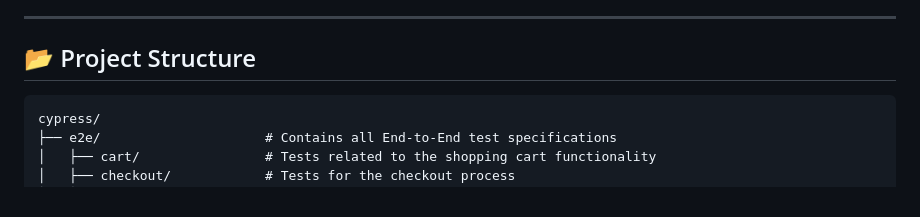
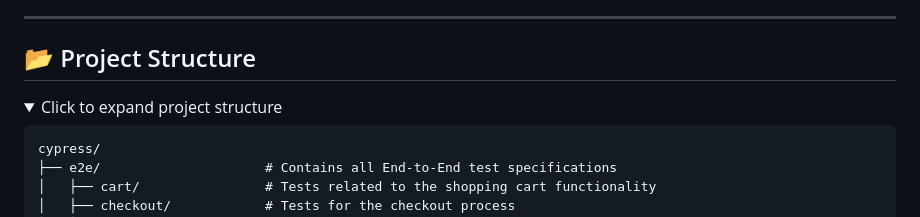
Before and after one commit to Nara-Bayaraa/Swag-Labs, a Markdown page: README.md, the part around the change printed below. Rendered like a GitHub page; folded sections open.

````diff
--- a/README.md
+++ b/README.md
@@ -46,6 +46,9 @@ All test results and reports are generated and can be accessed in the GitHub Act
 
 ##  📂 Project Structure
 
+<details>
+<summary>Click to expand project structure</summary>
+
 ```
 cypress/
 ├── e2e/                     # Contains all End-to-End test specifications
````
Also changed, not shown: other parts of README.md (+2 -0 lines).
